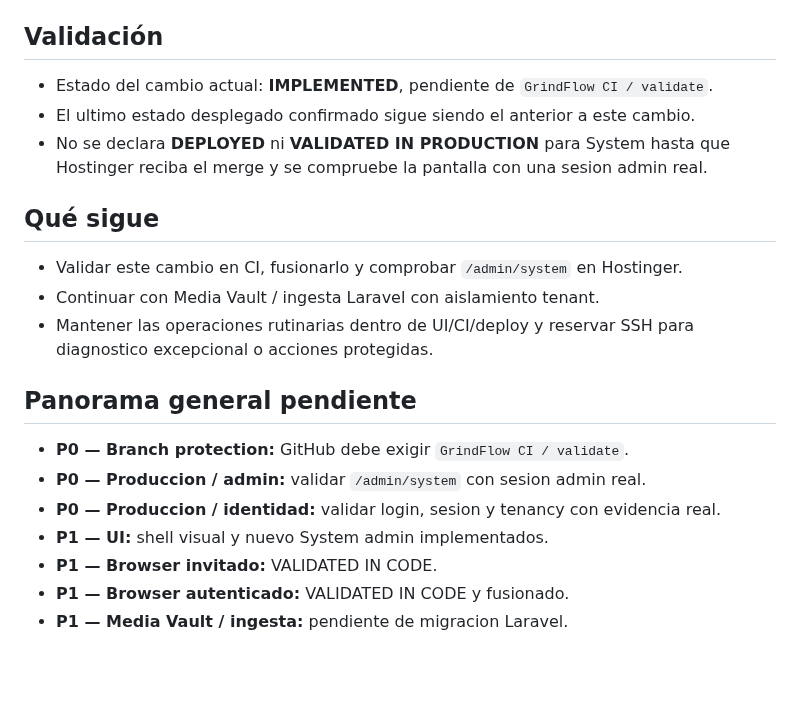
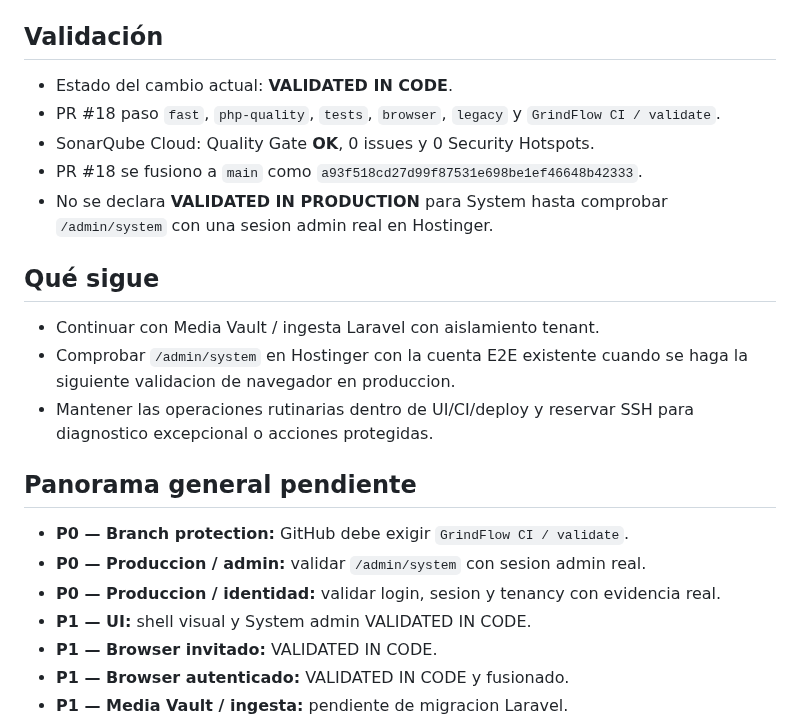
Before and after one commit to drpipe1098-commits/GrindFlow, a Markdown page: README.md, the part around the change. Rendered like a GitHub page; blank space fills up the shorter version.

Commit message:
docs: record admin system validation
Record PR #18 CI/Sonar validation and keep production validation pending.

```diff
--- a/README.md
+++ b/README.md
@@ -38,15 +38,19 @@ siguiente deploy.
 
 ## Validación
 
-- Estado del cambio actual: **IMPLEMENTED**, pendiente de `GrindFlow CI / validate`.
-- El ultimo estado desplegado confirmado sigue siendo el anterior a este cambio.
-- No se declara **DEPLOYED** ni **VALIDATED IN PRODUCTION** para System hasta que
-  Hostinger reciba el merge y se compruebe la pantalla con una sesion admin real.
+- Estado del cambio actual: **VALIDATED IN CODE**.
+- PR #18 paso `fast`, `php-quality`, `tests`, `browser`, `legacy` y
+  `GrindFlow CI / validate`.
+- SonarQube Cloud: Quality Gate **OK**, 0 issues y 0 Security Hotspots.
+- PR #18 se fusiono a `main` como `a93f518cd27d99f87531e698be1ef46648b42333`.
+- No se declara **VALIDATED IN PRODUCTION** para System hasta comprobar
+  `/admin/system` con una sesion admin real en Hostinger.
 
 ## Qué sigue
 
-- Validar este cambio en CI, fusionarlo y comprobar `/admin/system` en Hostinger.
 - Continuar con Media Vault / ingesta Laravel con aislamiento tenant.
+- Comprobar `/admin/system` en Hostinger con la cuenta E2E existente cuando se
+  haga la siguiente validacion de navegador en produccion.
 - Mantener las operaciones rutinarias dentro de UI/CI/deploy y reservar SSH para
   diagnostico excepcional o acciones protegidas.
 
@@ -55,7 +59,7 @@ siguiente deploy.
 - **P0 — Branch protection:** GitHub debe exigir `GrindFlow CI / validate`.
 - **P0 — Produccion / admin:** validar `/admin/system` con sesion admin real.
 - **P0 — Produccion / identidad:** validar login, sesion y tenancy con evidencia real.
-- **P1 — UI:** shell visual y nuevo System admin implementados.
+- **P1 — UI:** shell visual y System admin VALIDATED IN CODE.
 - **P1 — Browser invitado:** VALIDATED IN CODE.
 - **P1 — Browser autenticado:** VALIDATED IN CODE y fusionado.
 - **P1 — Media Vault / ingesta:** pendiente de migracion Laravel.
```
